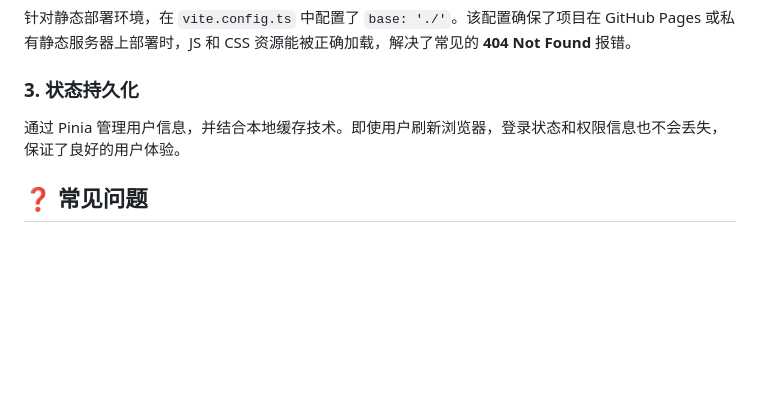
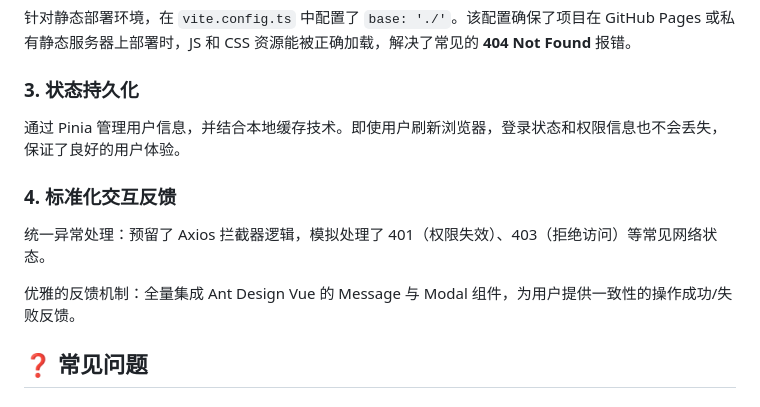
Before and after one commit to Yangcancan0211/user-center, a Markdown page: README.md, the part around the change. Rendered like a GitHub page; blank space fills up the shorter version.

```diff
--- a/README.md
+++ b/README.md
@@ -71,6 +71,11 @@
 ### 3. 状态持久化
 通过 Pinia 管理用户信息，并结合本地缓存技术。即使用户刷新浏览器，登录状态和权限信息也不会丢失，保证了良好的用户体验。
 
+### 4. 标准化交互反馈
+统一异常处理：预留了 Axios 拦截器逻辑，模拟处理了 401（权限失效）、403（拒绝访问）等常见网络状态。
+
+优雅的反馈机制：全量集成 Ant Design Vue 的 Message 与 Modal 组件，为用户提供一致性的操作成功/失败反馈。
+
 ## ❓ 常见问题
 
 ### 1. 打包后双击 index.html 报错
```
